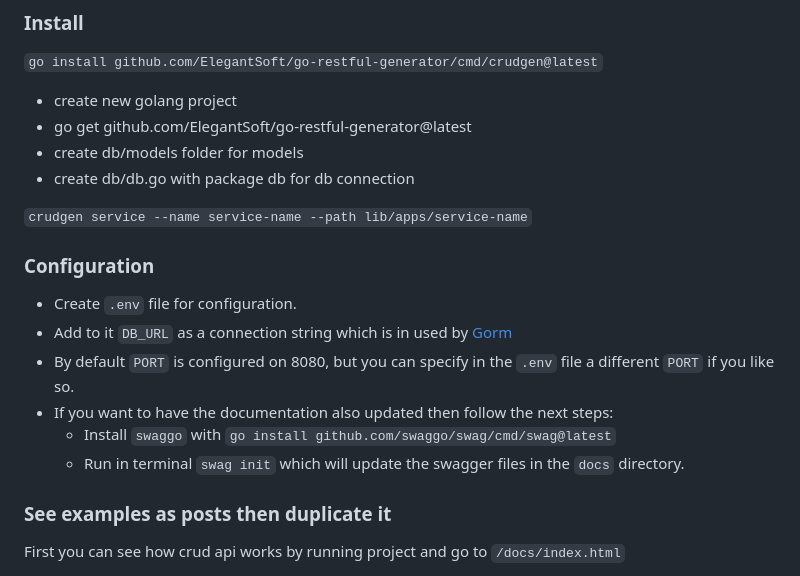
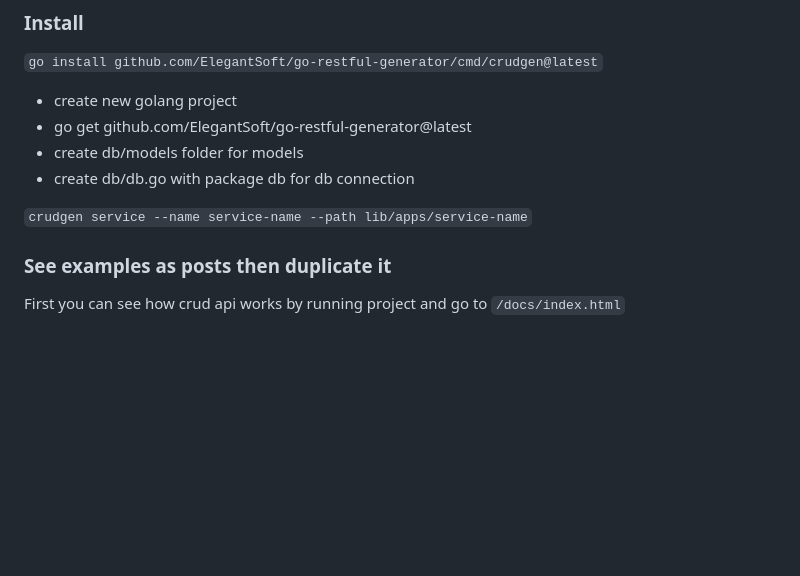
Before and after one commit to ElegantSoft/go-restful-generator, a Markdown page: README.md, the part around the change. Drawn GitHub-style; blank space fills up the shorter version.

Commit message:
Revert "added information about the configuration of the app."

```diff
--- a/README.md
+++ b/README.md
@@ -35,14 +35,6 @@ Fell free to make PR to add other frameworks or ORMs
 
 
 `crudgen service --name service-name --path lib/apps/service-name`
-
-### Configuration
-- Create `.env` file for configuration.
-- Add to it `DB_URL` as a connection string which is in used by [Gorm](https://gorm.io/docs/connecting_to_the_database.html)
-- By default `PORT` is configured on 8080, but you can specify in the `.env` file a different `PORT` if you like so.
-- If you want to have the documentation also updated then follow the next steps:
-  - Install `swaggo` with `go install github.com/swaggo/swag/cmd/swag@latest`
-  - Run in terminal `swag init` which will update the swagger files in the `docs` directory.
 
 ### See examples as posts then duplicate it
 
```
